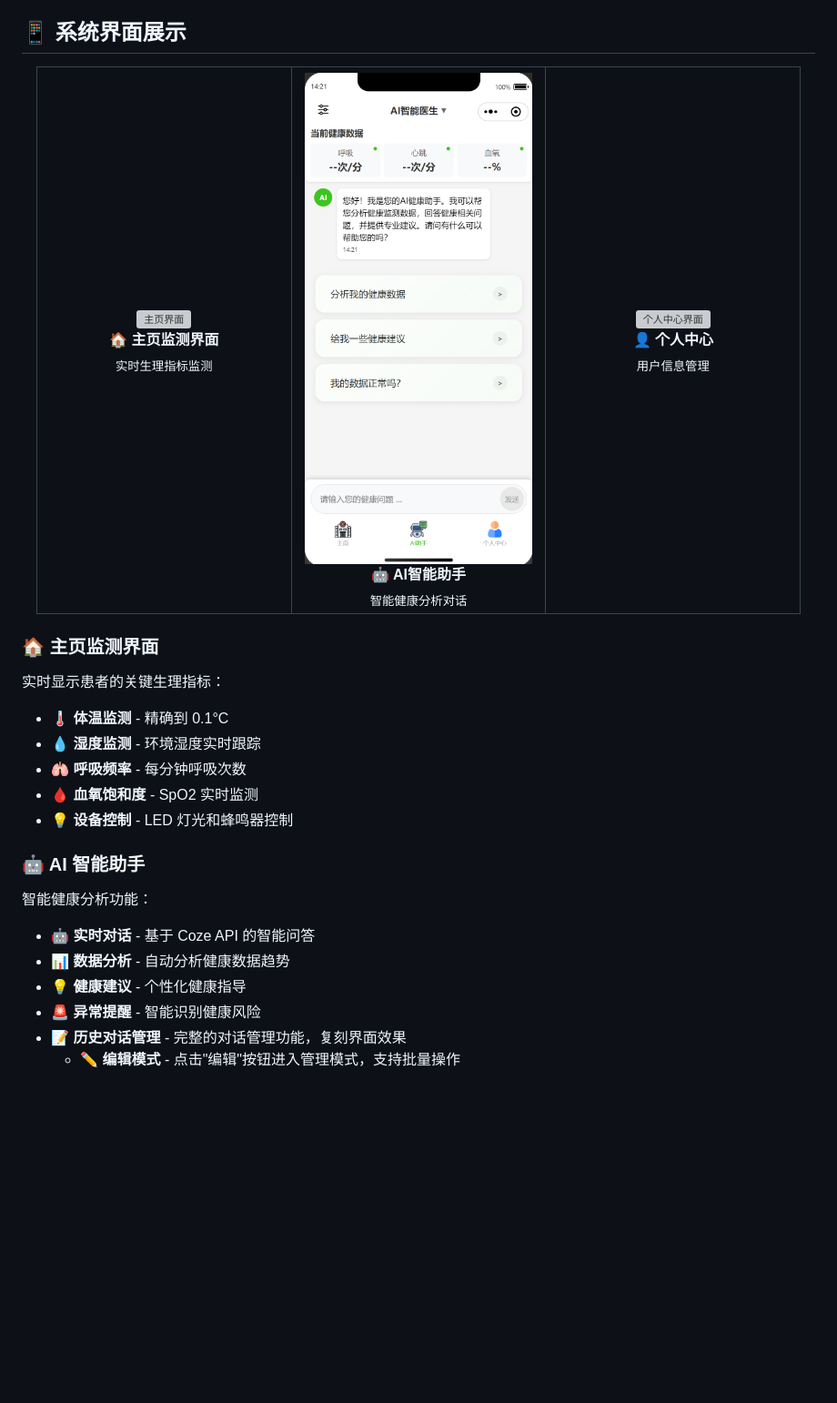
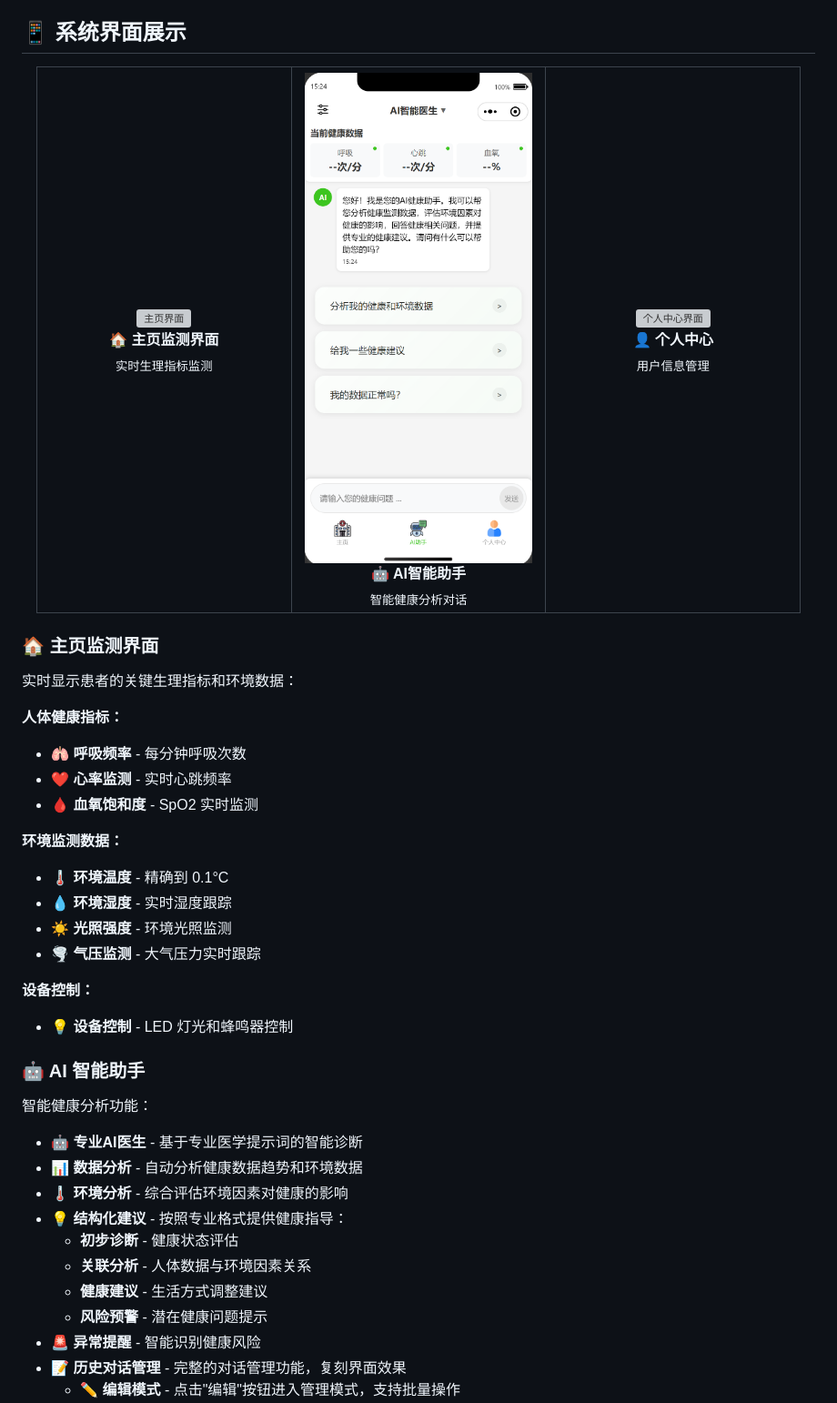
Before and after one commit to babybitter/iot-health-monitor, a Markdown page: README.md, the part around the change. Shown: that part at 91% size. Rendered like a GitHub page; pictures changed too: images/ai-doctor-display-image.png; blank space fills up the shorter version; grey boxes are pictures that could not be loaded.

```diff
--- a/README.md
+++ b/README.md
@@ -39,21 +39,34 @@
 
 ### 🏠 主页监测界面
 
-实时显示患者的关键生理指标：
+实时显示患者的关键生理指标和环境数据：
 
-- 🌡️ **体温监测** - 精确到 0.1°C
-- 💧 **湿度监测** - 环境湿度实时跟踪
+**人体健康指标：**
 - 🫁 **呼吸频率** - 每分钟呼吸次数
+- ❤️ **心率监测** - 实时心跳频率
 - 🩸 **血氧饱和度** - SpO2 实时监测
+
+**环境监测数据：**
+- 🌡️ **环境温度** - 精确到 0.1°C
+- 💧 **环境湿度** - 实时湿度跟踪
+- ☀️ **光照强度** - 环境光照监测
+- 🌪️ **气压监测** - 大气压力实时跟踪
+
+**设备控制：**
 - 💡 **设备控制** - LED 灯光和蜂鸣器控制
 
 ### 🤖 AI 智能助手
 
 智能健康分析功能：
 
-- 🤖 **实时对话** - 基于 Coze API 的智能问答
-- 📊 **数据分析** - 自动分析健康数据趋势
-- 💡 **健康建议** - 个性化健康指导
+- 🤖 **专业AI医生** - 基于专业医学提示词的智能诊断
+- 📊 **数据分析** - 自动分析健康数据趋势和环境数据
+- 🌡️ **环境分析** - 综合评估环境因素对健康的影响
+- 💡 **结构化建议** - 按照专业格式提供健康指导：
+  - **初步诊断** - 健康状态评估
+  - **关联分析** - 人体数据与环境因素关系
+  - **健康建议** - 生活方式调整建议
+  - **风险预警** - 潜在健康问题提示
 - 🚨 **异常提醒** - 智能识别健康风险
 - 📝 **历史对话管理** - 完整的对话管理功能，复刻界面效果
   - ✏️ **编辑模式** - 点击"编辑"按钮进入管理模式，支持批量操作
```
Also changed, not shown: 3 other files.
